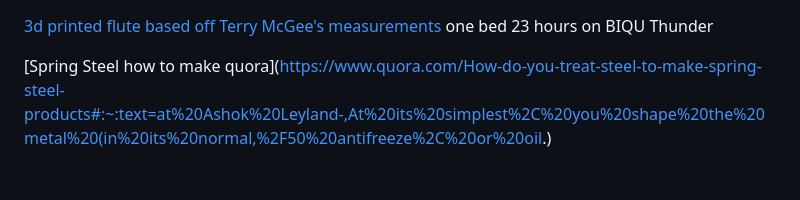
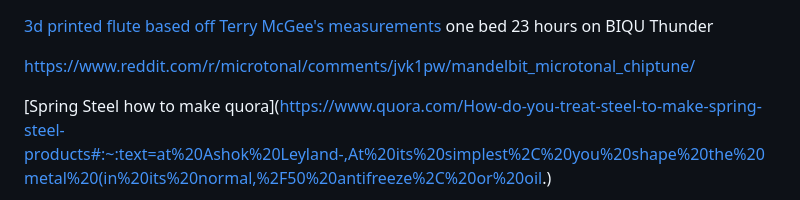
Before and after one commit to docPoacher/hello-world, a Markdown page: links.md, the part around the change. Drawn GitHub-style; blank space fills up the shorter version.

```diff
--- a/links.md
+++ b/links.md
@@ -1,5 +1,6 @@
 [3d printed flute based off Terry McGee's measurements](https://www.myminifactory.com/object/3d-print-irish-d-flute-118831) one bed 23 hours on BIQU Thunder
 
+https://www.reddit.com/r/microtonal/comments/jvk1pw/mandelbit_microtonal_chiptune/
 
 [Spring Steel how to make quora](https://www.quora.com/How-do-you-treat-steel-to-make-spring-steel-products#:~:text=at%20Ashok%20Leyland-,At%20its%20simplest%2C%20you%20shape%20the%20metal%20(in%20its%20normal,%2F50%20antifreeze%2C%20or%20oil.)
 <details><summary>one response listing steps of making spring steel from a manufacturing process</summary>Ananka Fasteners
```
